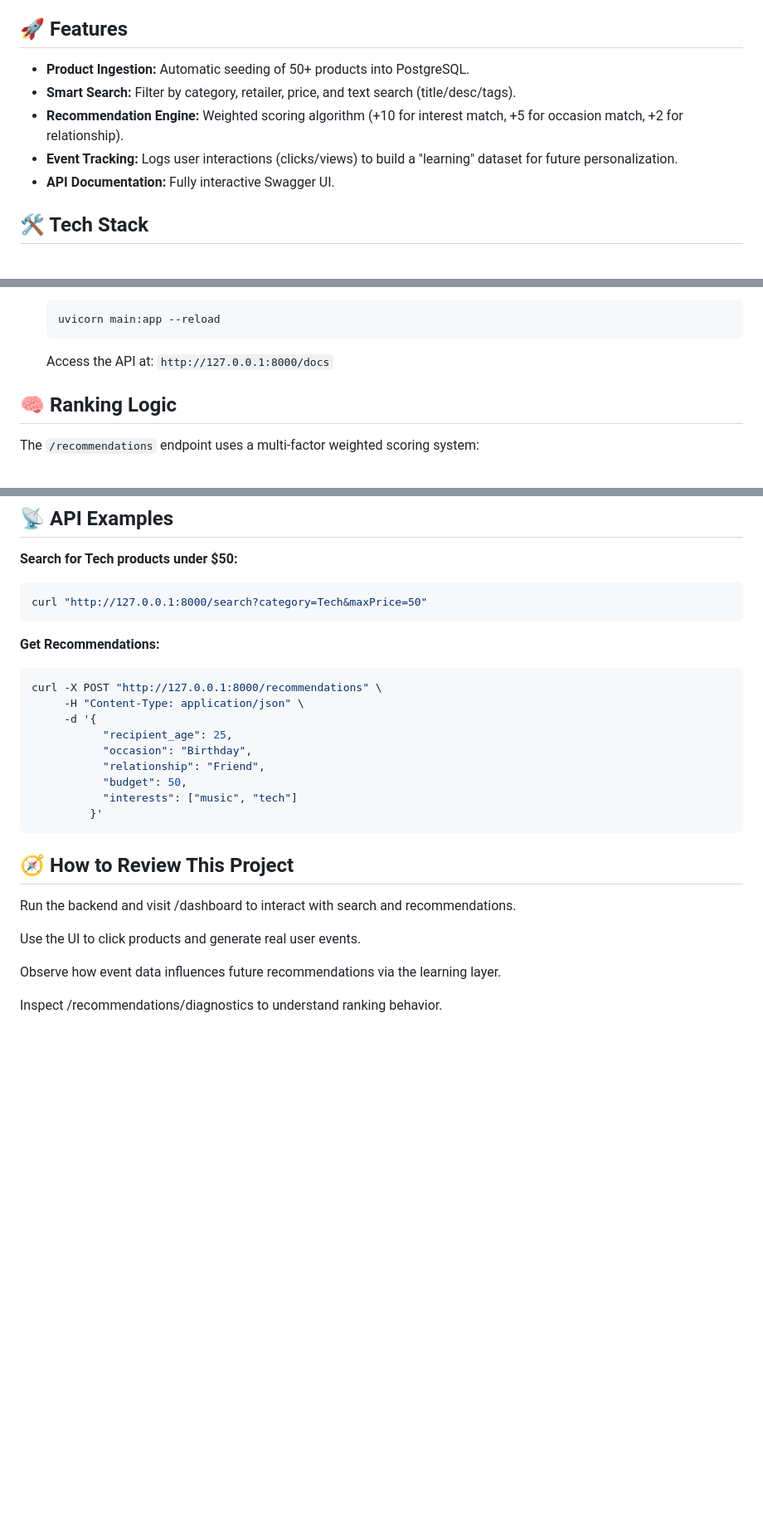
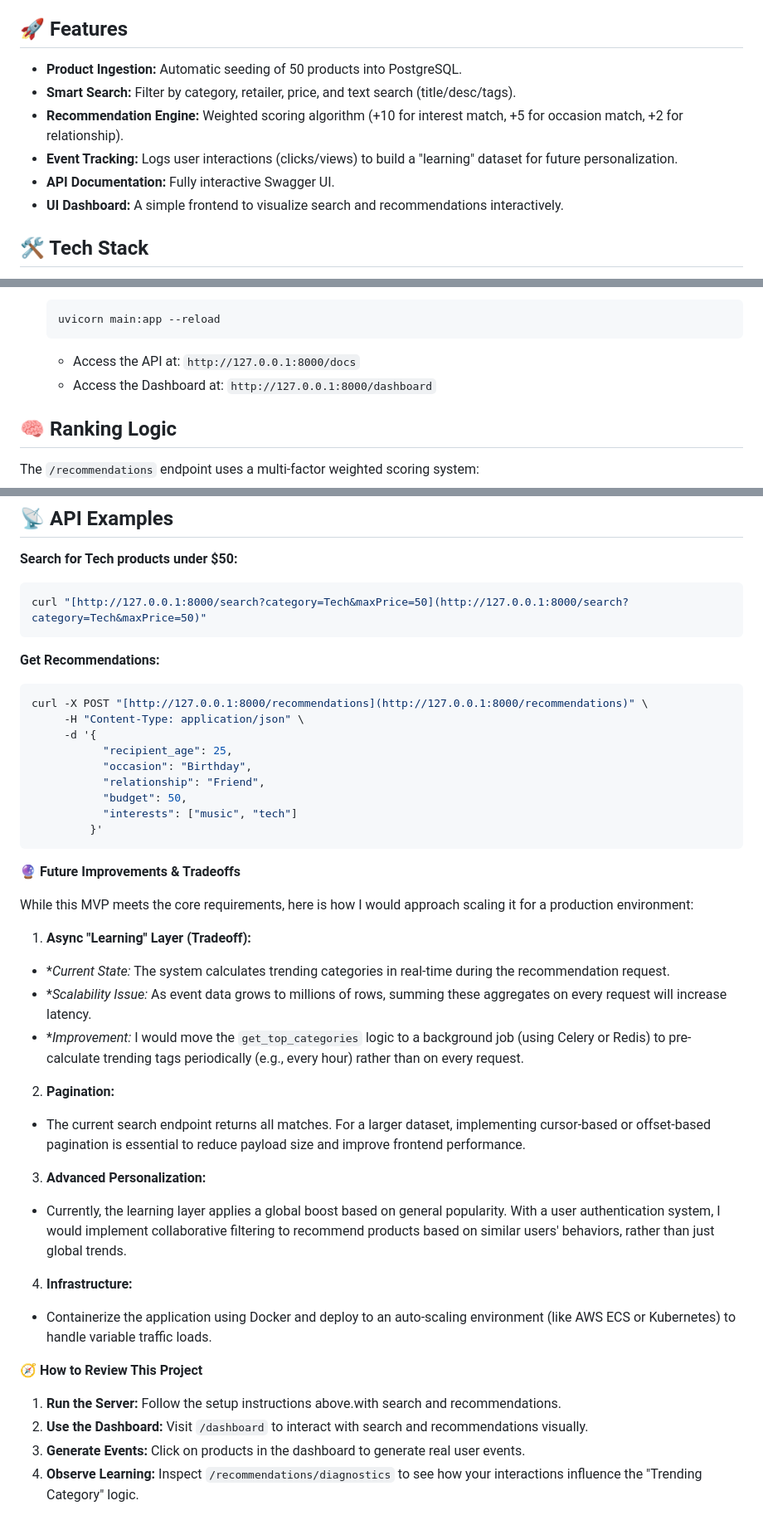
Before and after one commit to sachit123H/gimmie-gift-service, a Markdown page: README.md, 3 parts joined by grey strips. Shown at 83% size. GitHub-like rendering; blank space fills up the shorter version.

````diff
--- a/README.md
+++ b/README.md
@@ -4,11 +4,12 @@ A production-ready backend service that ingests product data, allows searching/f
 
 ## 🚀 Features
 
-* **Product Ingestion:** Automatic seeding of 50+ products into PostgreSQL.
+* **Product Ingestion:** Automatic seeding of 50 products into PostgreSQL.
 * **Smart Search:** Filter by category, retailer, price, and text search (title/desc/tags).
 * **Recommendation Engine:** Weighted scoring algorithm (+10 for interest match, +5 for occasion match, +2 for relationship).
 * **Event Tracking:** Logs user interactions (clicks/views) to build a "learning" dataset for future personalization.
 * **API Documentation:** Fully interactive Swagger UI.
+* **UI Dashboard:** A simple frontend to visualize search and recommendations interactively.
 
 ## 🛠 Tech Stack
 
@@ -50,7 +51,8 @@ A production-ready backend service that ingests product data, allows searching/f
     ```bash
     uvicorn main:app --reload
     ```
-    Access the API at: `http://127.0.0.1:8000/docs`
+    * Access the API at: `http://127.0.0.1:8000/docs`
+    * Access the Dashboard at: `http://127.0.0.1:8000/dashboard`
 
 ## 🧠 Ranking Logic
 
@@ -67,11 +69,13 @@ The `/recommendations` endpoint uses a multi-factor weighted scoring system:
 
 **Search for Tech products under $50:**
 ```bash
-curl "http://127.0.0.1:8000/search?category=Tech&maxPrice=50"
+curl "[http://127.0.0.1:8000/search?category=Tech&maxPrice=50](http://127.0.0.1:8000/search?category=Tech&maxPrice=50)"
 ```
+
 **Get Recommendations:**
+
 ```bash
-curl -X POST "http://127.0.0.1:8000/recommendations" \
+curl -X POST "[http://127.0.0.1:8000/recommendations](http://127.0.0.1:8000/recommendations)" \
      -H "Content-Type: application/json" \
      -d '{
            "recipient_age": 25,
@@ -81,11 +85,27 @@ curl -X POST "http://127.0.0.1:8000/recommendations" \
            "interests": ["music", "tech"]
          }'
 ```
-## 🧭 How to Review This Project
-Run the backend and visit /dashboard to interact with search and recommendations.
+**🔮 Future Improvements & Tradeoffs**
 
-Use the UI to click products and generate real user events.
+While this MVP meets the core requirements, here is how I would approach scaling it for a production environment:
 
-Observe how event data influences future recommendations via the learning layer.
+1.  **Async "Learning" Layer (Tradeoff):**
+*  **Current State:* The system calculates trending categories in real-time during the recommendation request.
+*  **Scalability Issue:* As event data grows to millions of rows, summing these aggregates on every request will increase latency.
+*  **Improvement:* I would move the ``get_top_categories`` logic to a background job (using Celery or Redis) to pre-calculate trending tags periodically (e.g., every hour) rather than on every request.
 
-Inspect /recommendations/diagnostics to understand ranking behavior.
+2.  **Pagination:**
+*  The current search endpoint returns all matches. For a larger dataset, implementing cursor-based or offset-based pagination is essential to reduce payload size and improve frontend performance.
+
+3.  **Advanced Personalization:**
+* Currently, the learning layer applies a global boost based on general popularity. With a user authentication system, I would implement collaborative filtering to recommend products based on similar users' behaviors, rather than just global trends.
+
+4. **Infrastructure:**
+* Containerize the application using Docker and deploy to an auto-scaling environment (like AWS ECS or Kubernetes) to handle variable traffic loads.
+
+**🧭 How to Review This Project**
+
+1. **Run the Server:** Follow the setup instructions above.with search and recommendations.
+2. **Use the Dashboard:** Visit ``/dashboard`` to interact with search and recommendations visually.
+3. **Generate Events:** Click on products in the dashboard to generate real user events.
+4. **Observe Learning:** Inspect ``/recommendations/diagnostics`` to see how your interactions influence the "Trending Category" logic.
````
